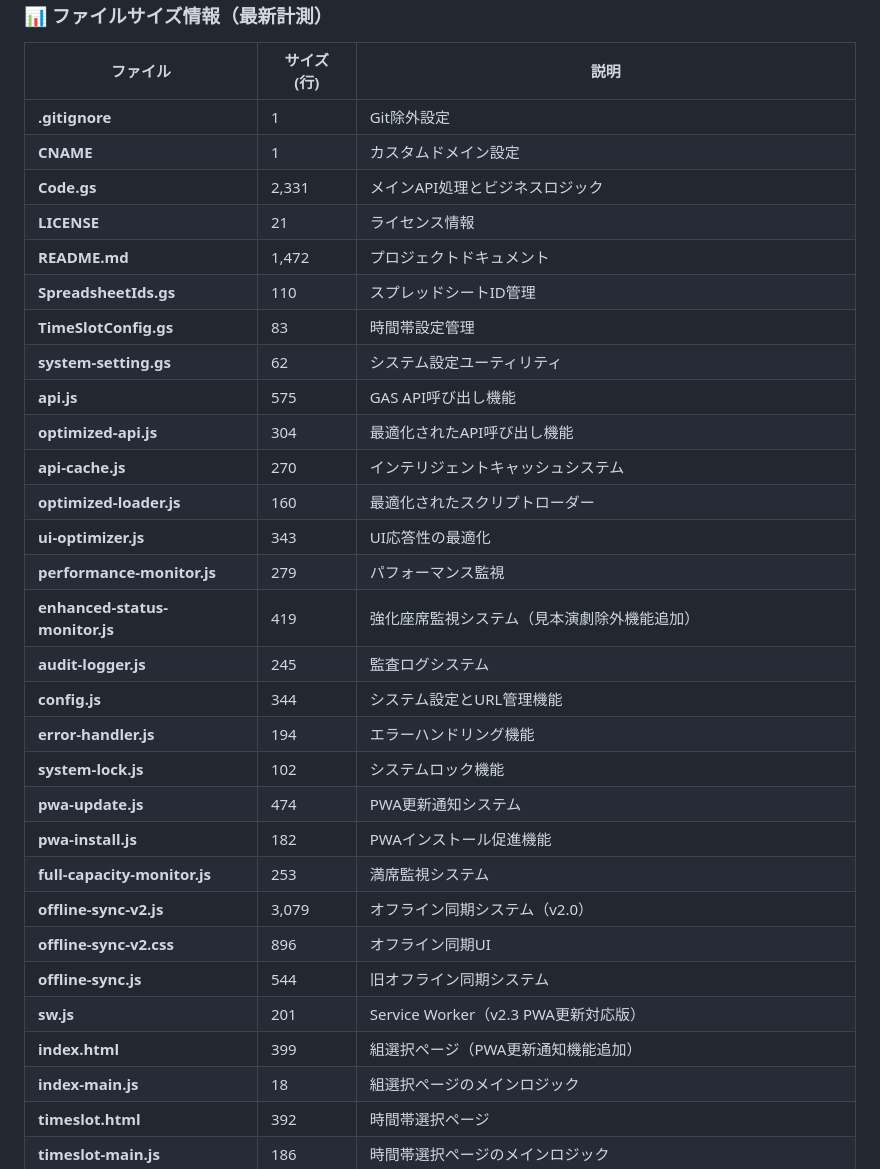
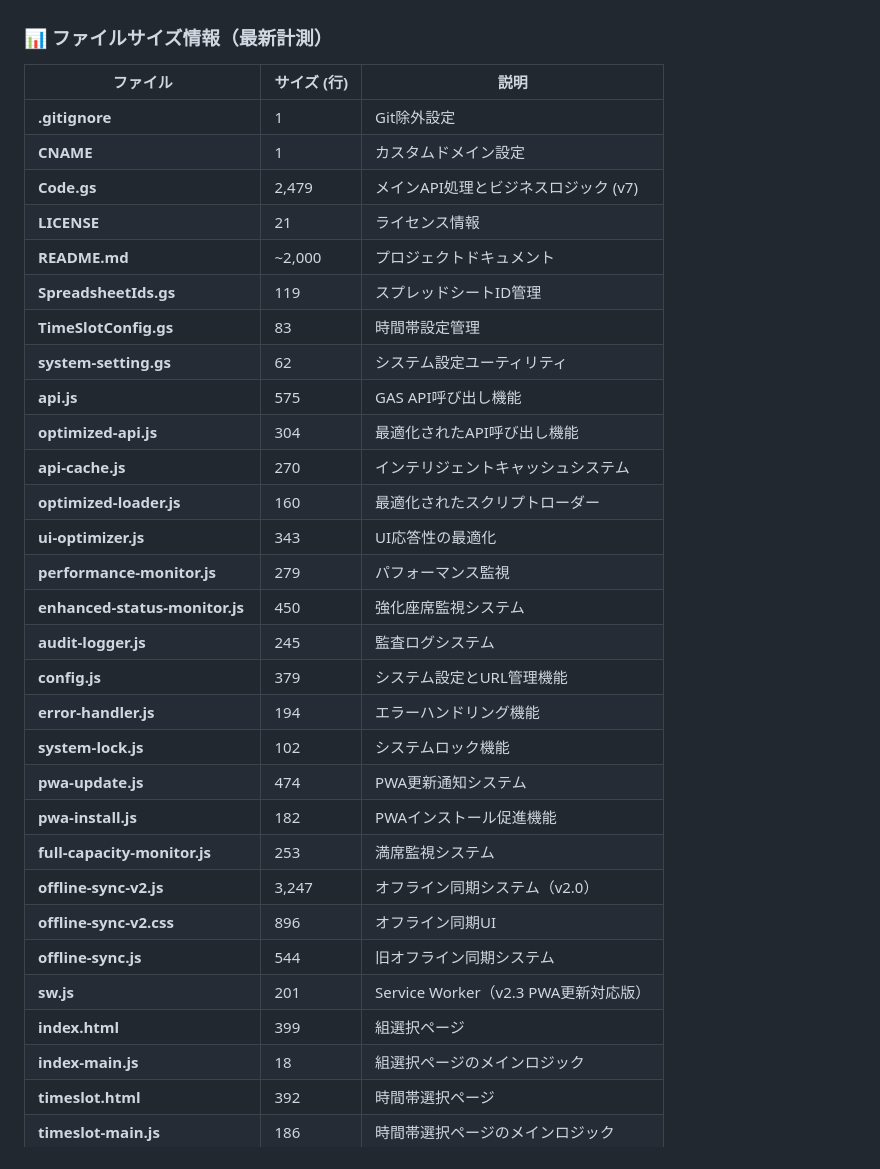
Before and after one commit to J105588/tickets, a Markdown page: README.md, the part around one of its changes. Rendered like a GitHub page.

```diff
--- a/README.md
+++ b/README.md
@@ -1394,10 +1373,10 @@ graph TD
 |----------|-------------|------|
 | **.gitignore** | 1 | Git除外設定 |
 | **CNAME** | 1 | カスタムドメイン設定 |
-| **Code.gs** | 2,331 | メインAPI処理とビジネスロジック |
+| **Code.gs** | 2,479 | メインAPI処理とビジネスロジック (v7) |
 | **LICENSE** | 21 | ライセンス情報 |
-| **README.md** | 1,472 | プロジェクトドキュメント |
-| **SpreadsheetIds.gs** | 110 | スプレッドシートID管理 |
+| **README.md** | ~2,000 | プロジェクトドキュメント |
+| **SpreadsheetIds.gs** | 119 | スプレッドシートID管理 |
 | **TimeSlotConfig.gs** | 83 | 時間帯設定管理 |
 | **system-setting.gs** | 62 | システム設定ユーティリティ |
 | **api.js** | 575 | GAS API呼び出し機能 |
@@ -1406,19 +1385,19 @@ graph TD
 | **optimized-loader.js** | 160 | 最適化されたスクリプトローダー |
 | **ui-optimizer.js** | 343 | UI応答性の最適化 |
 | **performance-monitor.js** | 279 | パフォーマンス監視 |
-| **enhanced-status-monitor.js** | 419 | 強化座席監視システム（見本演劇除外機能追加） |
+| **enhanced-status-monitor.js** | 450 | 強化座席監視システム |
 | **audit-logger.js** | 245 | 監査ログシステム |
-| **config.js** | 344 | システム設定とURL管理機能 |
+| **config.js** | 379 | システム設定とURL管理機能 |
 | **error-handler.js** | 194 | エラーハンドリング機能 |
 | **system-lock.js** | 102 | システムロック機能 |
 | **pwa-update.js** | 474 | PWA更新通知システム |
 | **pwa-install.js** | 182 | PWAインストール促進機能 |
 | **full-capacity-monitor.js** | 253 | 満席監視システム |
-| **offline-sync-v2.js** | 3,079 | オフライン同期システム（v2.0） |
+| **offline-sync-v2.js** | 3,247 | オフライン同期システム（v2.0） |
 | **offline-sync-v2.css** | 896 | オフライン同期UI |
 | **offline-sync.js** | 544 | 旧オフライン同期システム |
 | **sw.js** | 201 | Service Worker（v2.3 PWA更新対応版） |
-| **index.html** | 399 | 組選択ページ（PWA更新通知機能追加） |
+| **index.html** | 399 | 組選択ページ |
 | **index-main.js** | 18 | 組選択ページのメインロジック |
 | **timeslot.html** | 392 | 時間帯選択ページ |
 | **timeslot-main.js** | 186 | 時間帯選択ページのメインロジック |
```
Also changed, not shown: other parts of README.md (+36 -57 lines).
